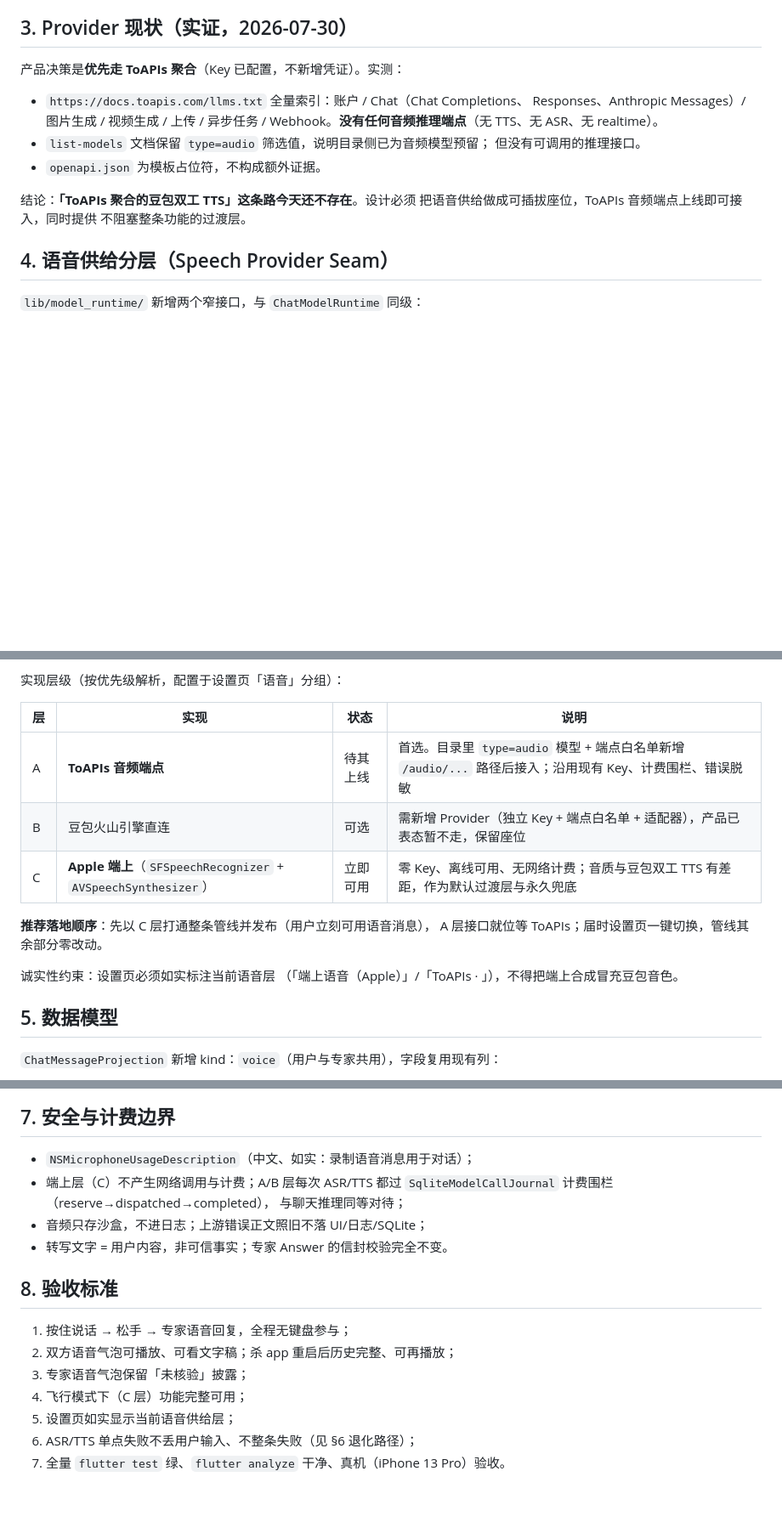
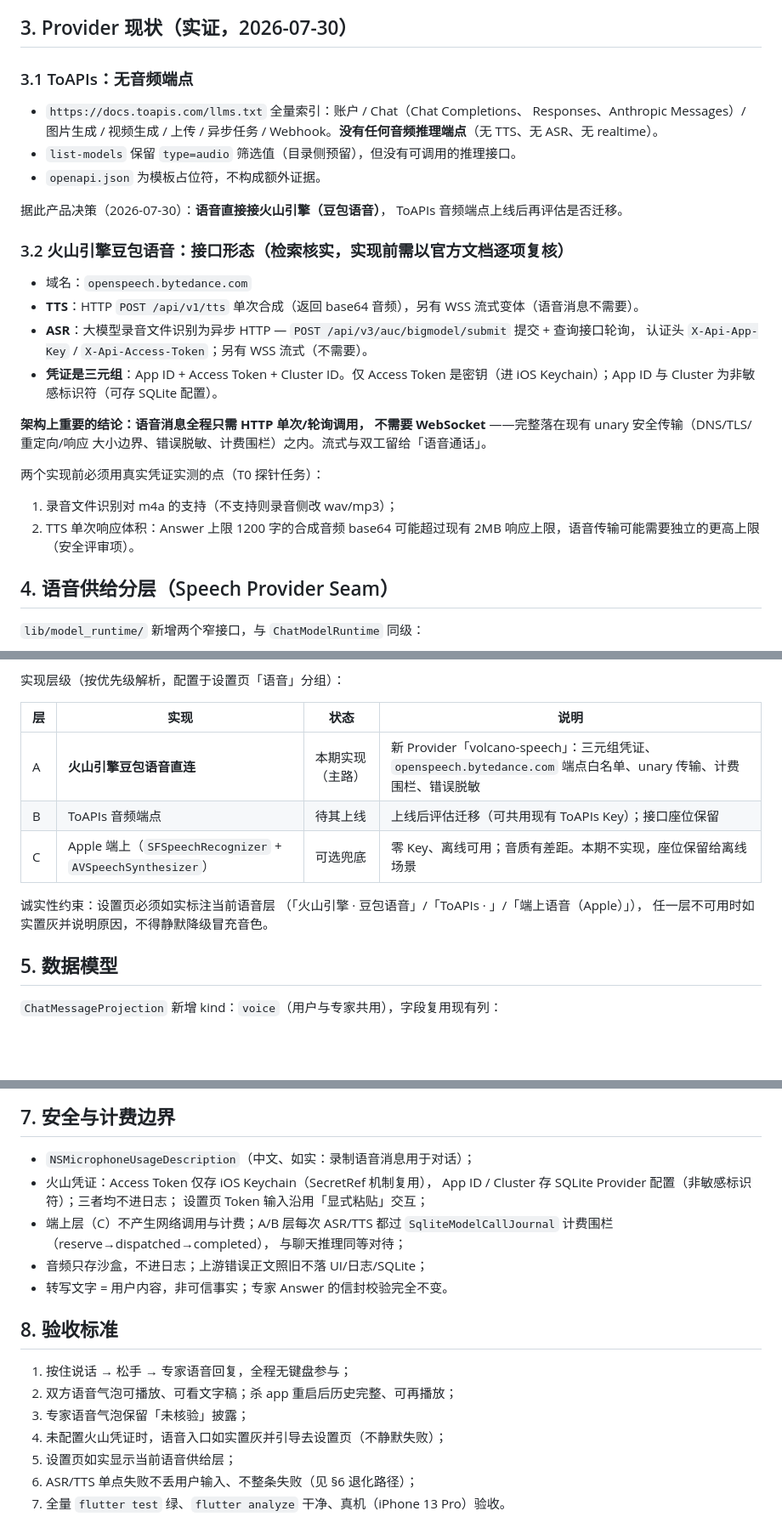
Before and after one commit to liumanlihudie/halo, a Markdown page: docs/04-feature-specs/07-voice-message-design.md, 3 parts joined by grey strips. Shown at 85% size. Rendered like a GitHub page; blank space fills up the shorter version.

```diff
--- a/docs/04-feature-specs/07-voice-message-design.md
+++ b/docs/04-feature-specs/07-voice-message-design.md
@@ -36,18 +36,36 @@
 
 ## 3. Provider 现状（实证，2026-07-30）
 
-产品决策是**优先走 ToAPIs 聚合**（Key 已配置，不新增凭证）。实测：
+### 3.1 ToAPIs：无音频端点
 
 - `https://docs.toapis.com/llms.txt` 全量索引：账户 / Chat（Chat Completions、
   Responses、Anthropic Messages）/ 图片生成 / 视频生成 / 上传 / 异步任务 /
   Webhook。**没有任何音频推理端点**（无 TTS、无 ASR、无 realtime）。
-- `list-models` 文档保留 `type=audio` 筛选值，说明目录侧已为音频模型预留；
-  但没有可调用的推理接口。
+- `list-models` 保留 `type=audio` 筛选值（目录侧预留），但没有可调用的推理接口。
 - `openapi.json` 为模板占位符，不构成额外证据。
 
-结论：**「ToAPIs 聚合的豆包双工 TTS」这条路今天还不存在**。设计必须
-把语音供给做成可插拔座位，ToAPIs 音频端点上线即可接入，同时提供
-不阻塞整条功能的过渡层。
+据此产品决策（2026-07-30）：**语音直接接火山引擎（豆包语音）**，
+ToAPIs 音频端点上线后再评估是否迁移。
+
+### 3.2 火山引擎豆包语音：接口形态（检索核实，实现前需以官方文档逐项复核）
+
+- 域名：`openspeech.bytedance.com`
+- **TTS**：HTTP `POST /api/v1/tts` 单次合成（返回 base64 音频），另有
+  WSS 流式变体（语音消息不需要）。
+- **ASR**：大模型录音文件识别为异步 HTTP —
+  `POST /api/v3/auc/bigmodel/submit` 提交 + 查询接口轮询，
+  认证头 `X-Api-App-Key` / `X-Api-Access-Token`；另有 WSS 流式（不需要）。
+- **凭证是三元组**：App ID + Access Token + Cluster ID。仅 Access Token
+  是密钥（进 iOS Keychain）；App ID 与 Cluster 为非敏感标识符（可存 SQLite 配置）。
+
+**架构上重要的结论：语音消息全程只需 HTTP 单次/轮询调用，
+不需要 WebSocket** ——完整落在现有 unary 安全传输（DNS/TLS/重定向/响应
+大小边界、错误脱敏、计费围栏）之内。流式与双工留给「语音通话」。
+
+两个实现前必须用真实凭证实测的点（T0 探针任务）：
+1. 录音文件识别对 m4a 的支持（不支持则录音侧改 wav/mp3）；
+2. TTS 单次响应体积：Answer 上限 1200 字的合成音频 base64 可能超过现有
+   2MB 响应上限，语音传输可能需要独立的更高上限（安全评审项）。
 
 ## 4. 语音供给分层（Speech Provider Seam）
 
@@ -69,15 +87,13 @@ abstract interface class SpeechSynthesizer {
 
 | 层 | 实现 | 状态 | 说明 |
 |---|---|---|---|
-| A | **ToAPIs 音频端点** | 待其上线 | 首选。目录里 `type=audio` 模型 + 端点白名单新增 `/audio/...` 路径后接入；沿用现有 Key、计费围栏、错误脱敏 |
-| B | 豆包火山引擎直连 | 可选 | 需新增 Provider（独立 Key + 端点白名单 + 适配器），产品已表态暂不走，保留座位 |
-| C | **Apple 端上**（`SFSpeechRecognizer` + `AVSpeechSynthesizer`） | 立即可用 | 零 Key、离线可用、无网络计费；音质与豆包双工 TTS 有差距，作为默认过渡层与永久兜底 |
-
-**推荐落地顺序**：先以 C 层打通整条管线并发布（用户立刻可用语音消息），
-A 层接口就位等 ToAPIs；届时设置页一键切换，管线其余部分零改动。
+| A | **火山引擎豆包语音直连** | 本期实现（主路） | 新 Provider「volcano-speech」：三元组凭证、`openspeech.bytedance.com` 端点白名单、unary 传输、计费围栏、错误脱敏 |
+| B | ToAPIs 音频端点 | 待其上线 | 上线后评估迁移（可共用现有 ToAPIs Key）；接口座位保留 |
+| C | Apple 端上（`SFSpeechRecognizer` + `AVSpeechSynthesizer`） | 可选兜底 | 零 Key、离线可用；音质有差距。本期不实现，座位保留给离线场景 |
 
 诚实性约束：设置页必须如实标注当前语音层
-（「端上语音（Apple）」/「ToAPIs · <model>」），不得把端上合成冒充豆包音色。
+（「火山引擎 · 豆包语音」/「ToAPIs · <model>」/「端上语音（Apple）」），
+任一层不可用时如实置灰并说明原因，不得静默降级冒充音色。
 
 ## 5. 数据模型
 
@@ -106,6 +122,9 @@ A 层接口就位等 ToAPIs；届时设置页一键切换，管线其余部分
 ## 7. 安全与计费边界
 
 - `NSMicrophoneUsageDescription`（中文、如实：录制语音消息用于对话）；
+- 火山凭证：Access Token 仅存 iOS Keychain（SecretRef 机制复用），
+  App ID / Cluster 存 SQLite Provider 配置（非敏感标识符）；三者均不进日志；
+  设置页 Token 输入沿用「显式粘贴」交互；
 - 端上层（C）不产生网络调用与计费；A/B 层每次 ASR/TTS 都过
   `SqliteModelCallJournal` 计费围栏（reserve→dispatched→completed），
   与聊天推理同等对待；
@@ -117,7 +136,7 @@ A 层接口就位等 ToAPIs；届时设置页一键切换，管线其余部分
 1. 按住说话 → 松手 → 专家语音回复，全程无键盘参与；
 2. 双方语音气泡可播放、可看文字稿；杀 app 重启后历史完整、可再播放；
 3. 专家语音气泡保留「未核验」披露；
-4. 飞行模式下（C 层）功能完整可用；
+4. 未配置火山凭证时，语音入口如实置灰并引导去设置页（不静默失败）；
 5. 设置页如实显示当前语音供给层；
 6. ASR/TTS 单点失败不丢用户输入、不整条失败（见 §6 退化路径）；
 7. 全量 `flutter test` 绿、`flutter analyze` 干净、真机（iPhone 13 Pro）验收。
```
Also changed, not shown: docs/05-implementation-plans/09-voice-message-plan.md (+49 -28 lines).
